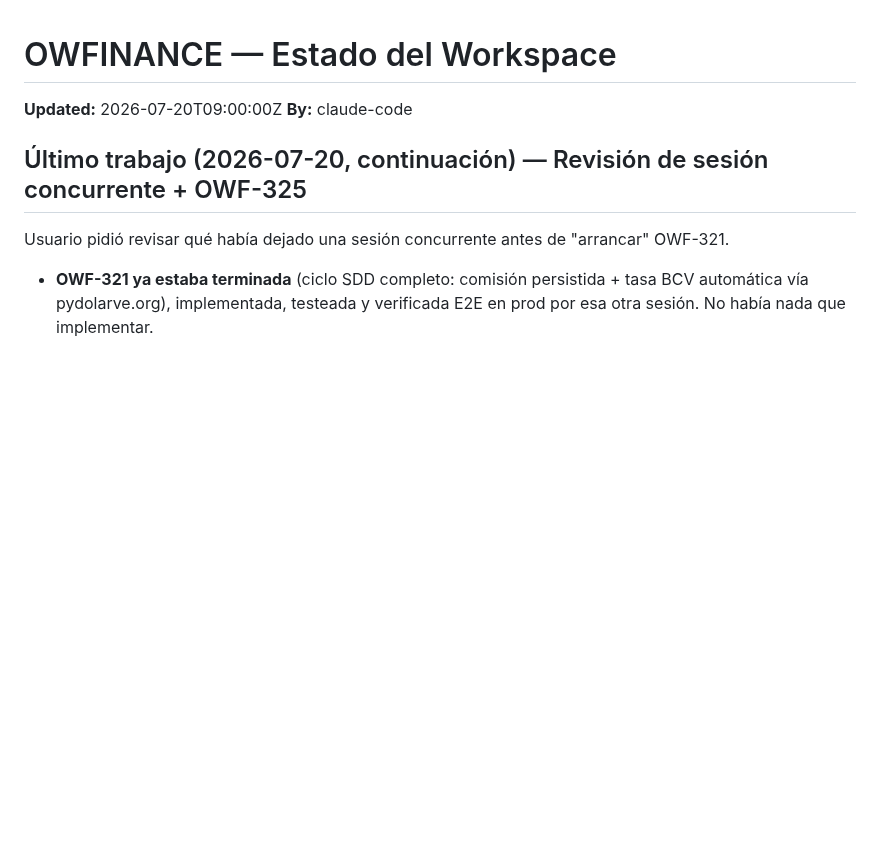
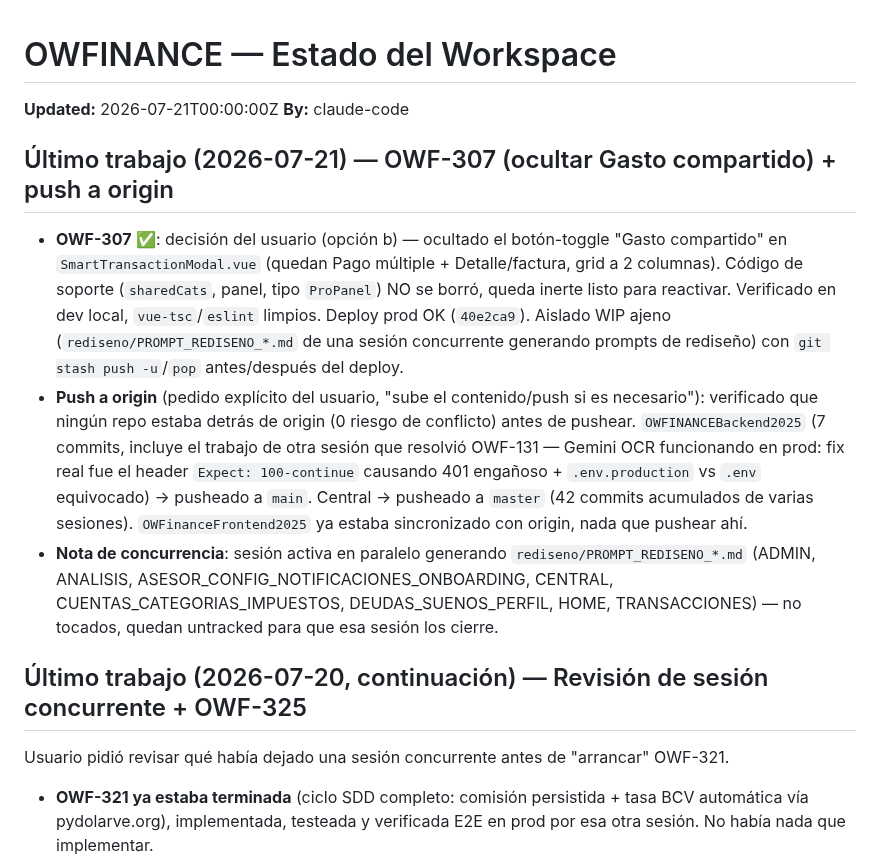
Before and after one commit to oteroweb/OWFINANCE2026, a Markdown page: .owf/STATE.md, the part around the change. Drawn GitHub-style; blank space fills up the shorter version.

Commit message:
chore(state): sesión 2026-07-21 cierre — OWF-307 done, push a origin (backend+central)
Co-Authored-By: Claude Sonnet 5 <noreply@anthropic.com>

```diff
--- a/.owf/STATE.md
+++ b/.owf/STATE.md
@@ -3,8 +3,14 @@
 <!-- Solo un agente escribe a la vez. Updated = timestamp del ultimo escritor. -->
 <!-- Tareas se referencian por ID (OWF-NNN) → ver .owf/TASKS.md -->
 
-**Updated:** 2026-07-20T09:00:00Z
+**Updated:** 2026-07-21T00:00:00Z
 **By:** claude-code
+
+## Último trabajo (2026-07-21) — OWF-307 (ocultar Gasto compartido) + push a origin
+
+- **OWF-307** ✅: decisión del usuario (opción b) — ocultado el botón-toggle "Gasto compartido" en `SmartTransactionModal.vue` (quedan Pago múltiple + Detalle/factura, grid a 2 columnas). Código de soporte (`sharedCats`, panel, tipo `ProPanel`) NO se borró, queda inerte listo para reactivar. Verificado en dev local, `vue-tsc`/`eslint` limpios. Deploy prod OK (`40e2ca9`). Aislado WIP ajeno (`rediseno/PROMPT_REDISENO_*.md` de una sesión concurrente generando prompts de rediseño) con `git stash push -u`/`pop` antes/después del deploy.
+- **Push a origin** (pedido explícito del usuario, "sube el contenido/push si es necesario"): verificado que ningún repo estaba detrás de origin (0 riesgo de conflicto) antes de pushear. `OWFINANCEBackend2025` (7 commits, incluye el trabajo de otra sesión que resolvió OWF-131 — Gemini OCR funcionando en prod: fix real fue el header `Expect: 100-continue` causando 401 engañoso + `.env.production` vs `.env` equivocado) → pusheado a `main`. Central → pusheado a `master` (42 commits acumulados de varias sesiones). `OWFinanceFrontend2025` ya estaba sincronizado con origin, nada que pushear ahí.
+- **Nota de concurrencia**: sesión activa en paralelo generando `rediseno/PROMPT_REDISENO_*.md` (ADMIN, ANALISIS, ASESOR_CONFIG_NOTIFICACIONES_ONBOARDING, CENTRAL, CUENTAS_CATEGORIAS_IMPUESTOS, DEUDAS_SUENOS_PERFIL, HOME, TRANSACCIONES) — no tocados, quedan untracked para que esa sesión los cierre.
 
 ## Último trabajo (2026-07-20, continuación) — Revisión de sesión concurrente + OWF-325
 
```
